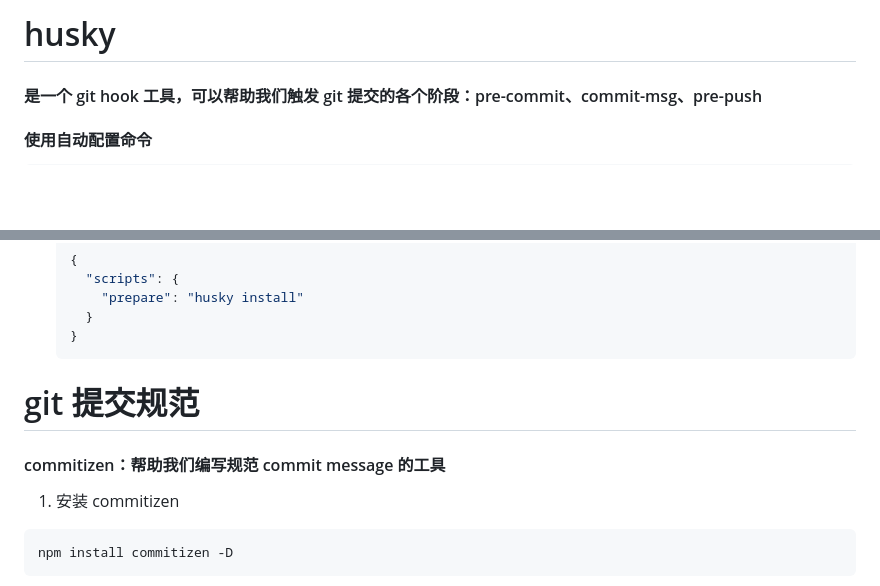
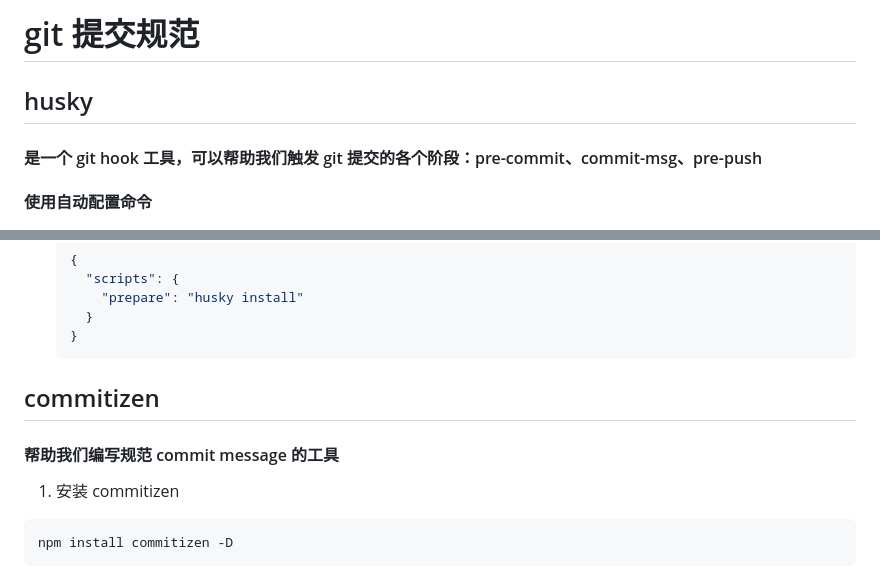
Before and after one commit to silence-qun/my-cms, a Markdown page: husky.md, 2 parts joined by grey strips. Drawn GitHub-style; blank space fills up the shorter version.

````diff
--- a/husky.md
+++ b/husky.md
@@ -1,4 +1,6 @@
-# husky
+# git 提交规范
+
+## husky
 
 #### 是一个 git hook 工具，可以帮助我们触发 git 提交的各个阶段：pre-commit、commit-msg、pre-push
 
@@ -23,9 +25,9 @@ npx husky-init && npm install
   }
   ```
 
-# git 提交规范
+## commitizen
 
-#### commitizen：帮助我们编写规范 commit message 的工具
+#### 帮助我们编写规范 commit message 的工具
 
 1. 安装 commitizen
 
````
Also changed, not shown: other parts of husky.md (+43 -7 lines), src/assets/md_img/cz_pic_0.jpg (added), src/assets/md_img/cz_pic_1.jpg (added), src/assets/md_img/cz_pic_2.jpg (added), 4 other files.
